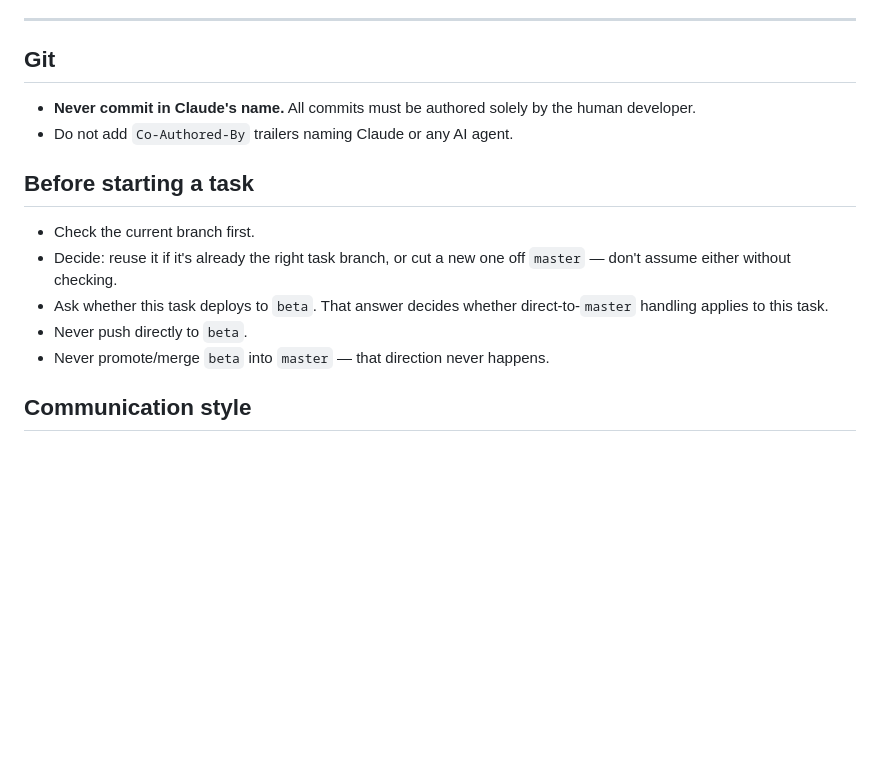
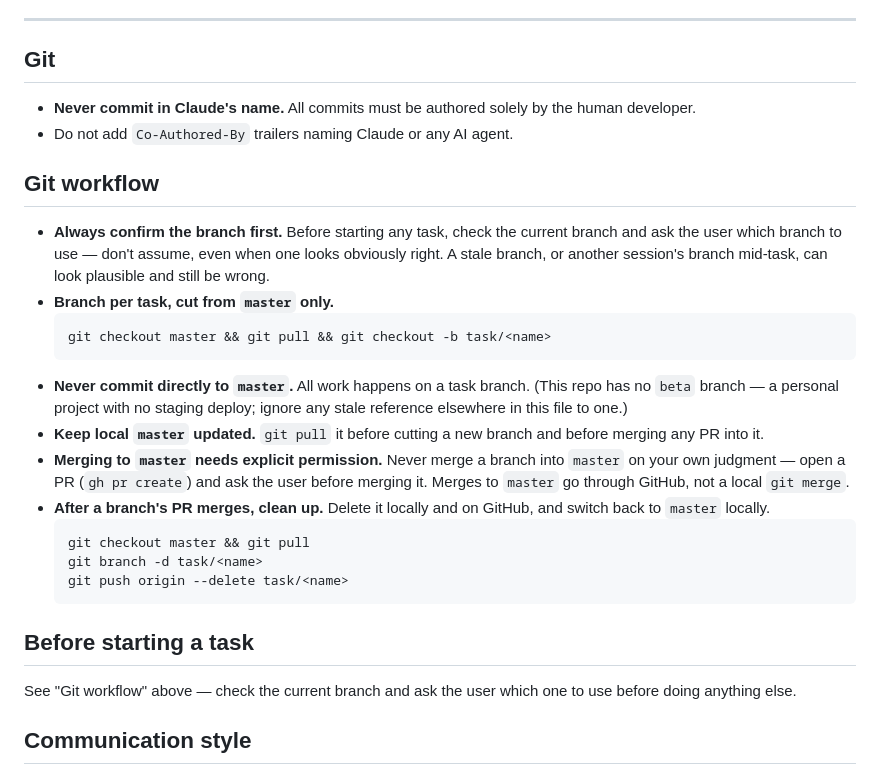
Before and after one commit to rodolfoquendo/emergency-response-app, a Markdown page: AGENTS.md, the part around the change. Rendered like a GitHub page; blank space fills up the shorter version.

Commit message:
Add Git workflow section: ask-first branching, cleanup, no beta branch
This repo never had a "Git workflow" section, only the authorship/safety
rules — added the same branch-per-task policy now documented across the
insignia-education org: ask which branch to use before starting, cut task
branches from master only, keep master pulled, and clean up (delete
locally+on GitHub) once a branch's PR merges. No beta branch here, so no
staging-merge step.

Co-Authored-By: Claude Sonnet 5 <noreply@anthropic.com>

````diff
--- a/AGENTS.md
+++ b/AGENTS.md
@@ -155,13 +155,26 @@ The integration fires **only when internet is available**. Offline operation is
 - Do not add `Co-Authored-By` trailers naming Claude or any AI agent.
 
 
+## Git workflow
+
+- **Always confirm the branch first.** Before starting any task, check the current branch and ask the user which branch to use — don't assume, even when one looks obviously right. A stale branch, or another session's branch mid-task, can look plausible and still be wrong.
+- **Branch per task, cut from `master` only.**
+  ```
+  git checkout master && git pull && git checkout -b task/<name>
+  ```
+- **Never commit directly to `master`.** All work happens on a task branch. (This repo has no `beta` branch — a personal project with no staging deploy; ignore any stale reference elsewhere in this file to one.)
+- **Keep local `master` updated.** `git pull` it before cutting a new branch and before merging any PR into it.
+- **Merging to `master` needs explicit permission.** Never merge a branch into `master` on your own judgment — open a PR (`gh pr create`) and ask the user before merging it. Merges to `master` go through GitHub, not a local `git merge`.
+- **After a branch's PR merges, clean up.** Delete it locally and on GitHub, and switch back to `master` locally.
+  ```
+  git checkout master && git pull
+  git branch -d task/<name>
+  git push origin --delete task/<name>
+  ```
+
 ## Before starting a task
 
-- Check the current branch first.
-- Decide: reuse it if it's already the right task branch, or cut a new one off `master` — don't assume either without checking.
-- Ask whether this task deploys to `beta`. That answer decides whether direct-to-`master` handling applies to this task.
-- Never push directly to `beta`.
-- Never promote/merge `beta` into `master` — that direction never happens.
+See "Git workflow" above — check the current branch and ask the user which one to use before doing anything else.
 
 ## Communication style
 - TL;DR always. Fewest words possible. No preamble, no step-by-step narration, no "here is what I did" summaries, no explaining what you are about to do.
````
